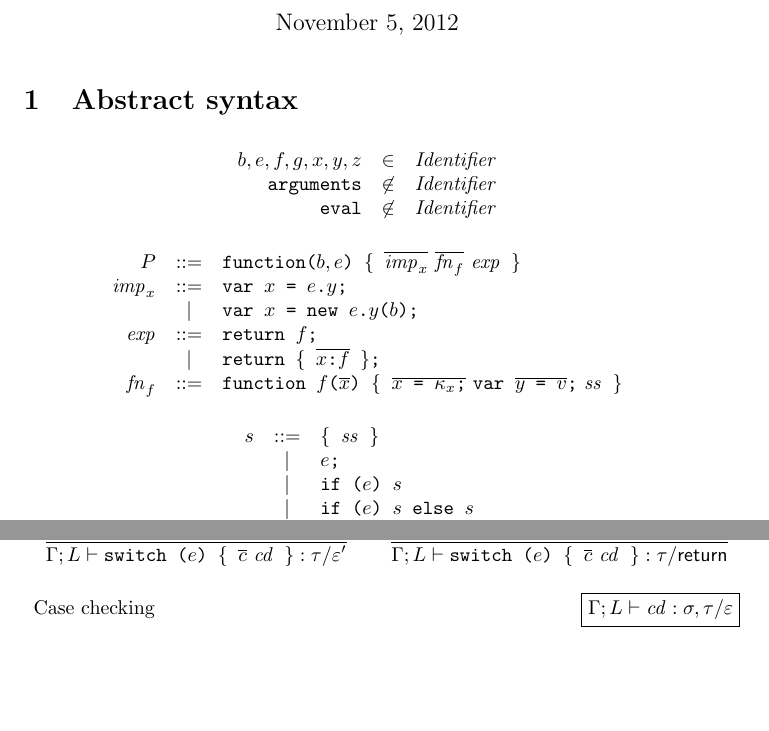
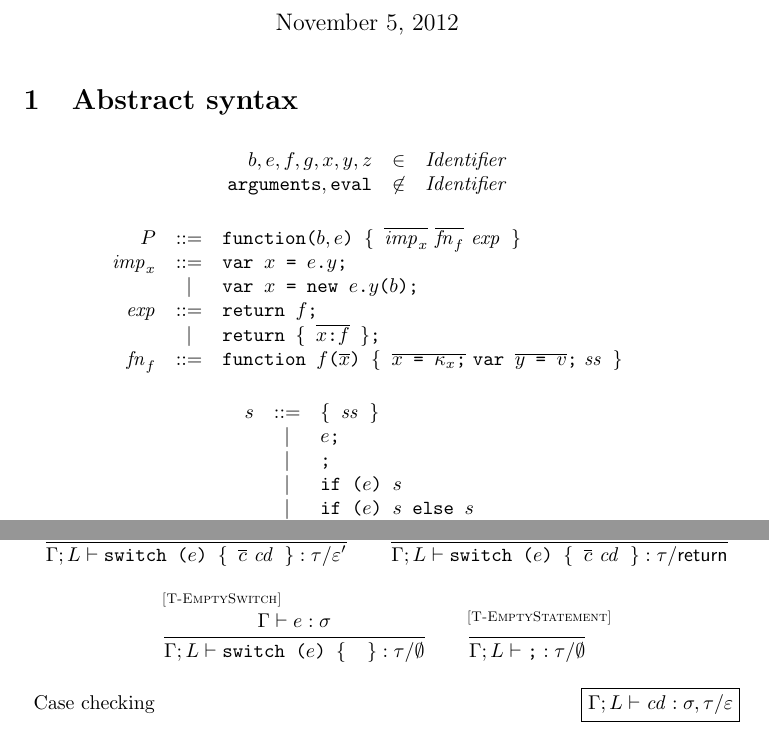
Before and after one commit to asm-js/validator, a LaTeX document (tex/def.tex): two parts of pages 1 and 6 of 7, joined at a grey line, cut so that both start at the same text, the shorter picture padded with empty space. Compiled offline with pdfLaTeX.

Commit message:
support for empty statements and empty switch bodies

```diff
--- a/tex/def.tex
+++ b/tex/def.tex
@@ -86,9 +86,8 @@
 
 \[
 \begin{array}{rcl}
-b, e, f, g, x, y, z & \in & \mathit{Identifier} \\
-\mathtt{arguments} & \not\in & \mathit{Identifier} \\
-\mathtt{eval} & \not\in & \mathit{Identifier} \\
+b, e, f, g, x, y, z               & \in & \mathit{Identifier} \\
+\mathtt{arguments}, \mathtt{eval} & \not\in & \mathit{Identifier} \\
 \end{array}
 \]
 
@@ -107,6 +106,7 @@ P               & ::= & \function\paren{b, e}\mathjs{ \{ } \seq{\mathit{imp}_x}\
 \begin{array}{rcl}
 s & ::= & \block{\mathit{ss}} \\
   &  |  & e\mathjs{;} \\
+  &  |  & \mathjs{;} \\
   &  |  & \ifthen{e}{s} \\
   &  |  & \ifthenelse{e}{s}{s} \\
   &  |  & \return{v} \\
@@ -461,6 +461,14 @@ A(\mathtt{Float64Array})                        & = & \arr{64}{\doublesm} \\
    \forall i . \varepsilon_i \cup \emptyset = \emptyset \\\\
    \casejudge{\Gamma}{L \cup \{ \epsilon \}}{\mathit{cd}}{\sigma}{\tau}{\mustret}}
   {\stmtjudge{\Gamma}{L}{\switch{e}{\seq{c}\ \mathit{cd}}}{\tau}{\mustret}}
+\\ \\
+\inferrule* [lab=\rel{T-EmptySwitch}]
+  {\exprjudge{\Gamma}{e}{\sigma}}
+  {\stmtjudge{\Gamma}{L}{\switch{e}{}}{\tau}{\emptyset}}
+\qquad
+\inferrule* [lab=\rel{T-EmptyStatement}]
+  { }
+  {\stmtjudge{\Gamma}{L}{\mathjs{;}}{\tau}{\emptyset}}
 \end{array}
 }
 \\ \\
```
Also changed, not shown: tex/def.pdf.
